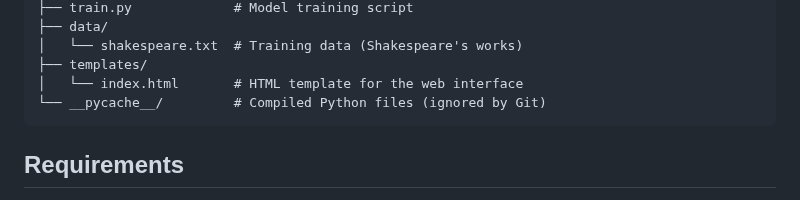
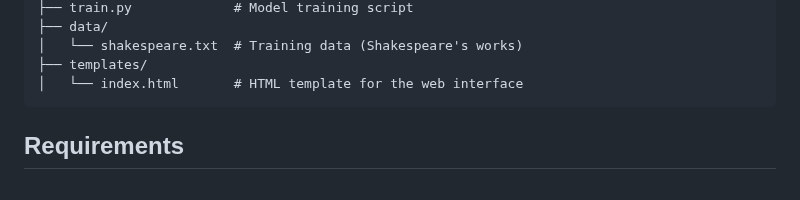
Before and after one commit to carlosv14/shakespeare-short-phrase-generator-lstm, a Markdown page: README.md, the part around the change. Rendered like a GitHub page.

````diff
--- a/README.md
+++ b/README.md
@@ -23,7 +23,6 @@ This project is a character-level text generator trained on Shakespeare's works.
 │   └── shakespeare.txt  # Training data (Shakespeare's works)
 ├── templates/
 │   └── index.html       # HTML template for the web interface
-└── __pycache__/         # Compiled Python files (ignored by Git)
 ```
 
 ## Requirements
````
